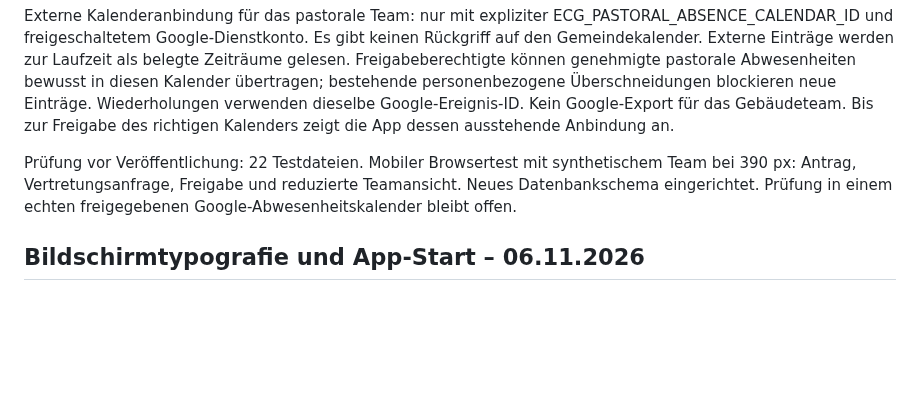
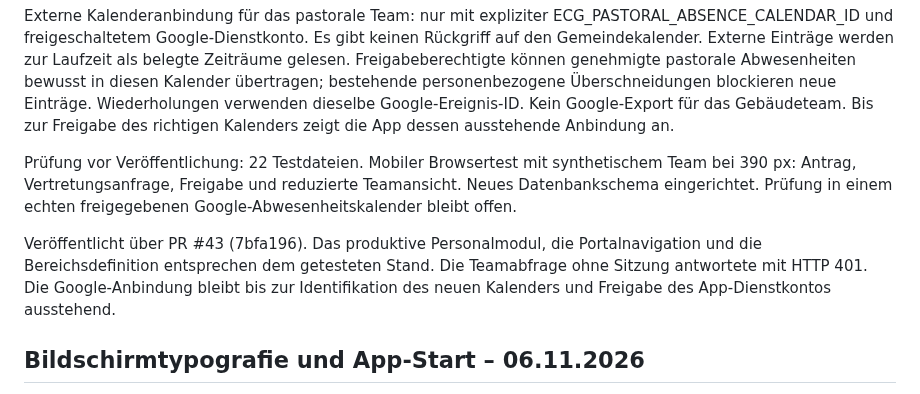
Before and after one commit to snk5zkgpjv-boop/ecg-gebaeudeverwaltung, a Markdown page: PROJEKTSTAND.md, the part around the change. Rendered like a GitHub page; blank space fills up the shorter version.

Commit message:
Record verified production personnel release and pending calendar connection

```diff
--- a/PROJEKTSTAND.md
+++ b/PROJEKTSTAND.md
@@ -11,6 +11,8 @@ GET/POST /api/state?personnel=eigene|team|freigaben verlangt gültige Sitzung, p
 Externe Kalenderanbindung für das pastorale Team: nur mit expliziter ECG_PASTORAL_ABSENCE_CALENDAR_ID und freigeschaltetem Google-Dienstkonto. Es gibt keinen Rückgriff auf den Gemeindekalender. Externe Einträge werden zur Laufzeit als belegte Zeiträume gelesen. Freigabeberechtigte können genehmigte pastorale Abwesenheiten bewusst in diesen Kalender übertragen; bestehende personenbezogene Überschneidungen blockieren neue Einträge. Wiederholungen verwenden dieselbe Google-Ereignis-ID. Kein Google-Export für das Gebäudeteam. Bis zur Freigabe des richtigen Kalenders zeigt die App dessen ausstehende Anbindung an.
 
 Prüfung vor Veröffentlichung: 22 Testdateien. Mobiler Browsertest mit synthetischem Team bei 390 px: Antrag, Vertretungsanfrage, Freigabe und reduzierte Teamansicht. Neues Datenbankschema eingerichtet. Prüfung in einem echten freigegebenen Google-Abwesenheitskalender bleibt offen.
+
+Veröffentlicht über PR #43 (7bfa196). Das produktive Personalmodul, die Portalnavigation und die Bereichsdefinition entsprechen dem getesteten Stand. Die Teamabfrage ohne Sitzung antwortete mit HTTP 401. Die Google-Anbindung bleibt bis zur Identifikation des neuen Kalenders und Freigabe des App-Dienstkontos ausstehend.
 
 ## Bildschirmtypografie und App-Start – 06.11.2026
 
```
